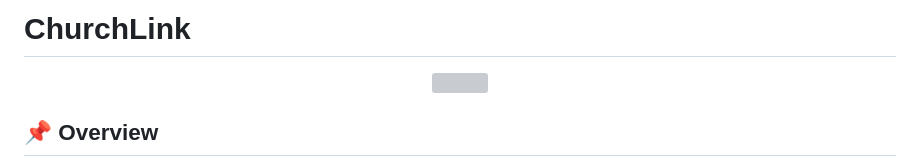
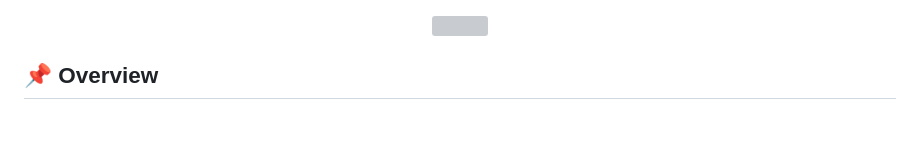
Before and after one commit to AlphaHasher/ChurchLink, a Markdown page: README.md, the part around the change printed below. Rendered like a GitHub page; blank space fills up the shorter version; grey boxes are pictures that could not be loaded.

```diff
--- a/README.md
+++ b/README.md
@@ -1,2 +1 @@
-# ChurchLink
 <p align="center">
```
Also changed, not shown: other parts of README.md (+1 -1 lines).
